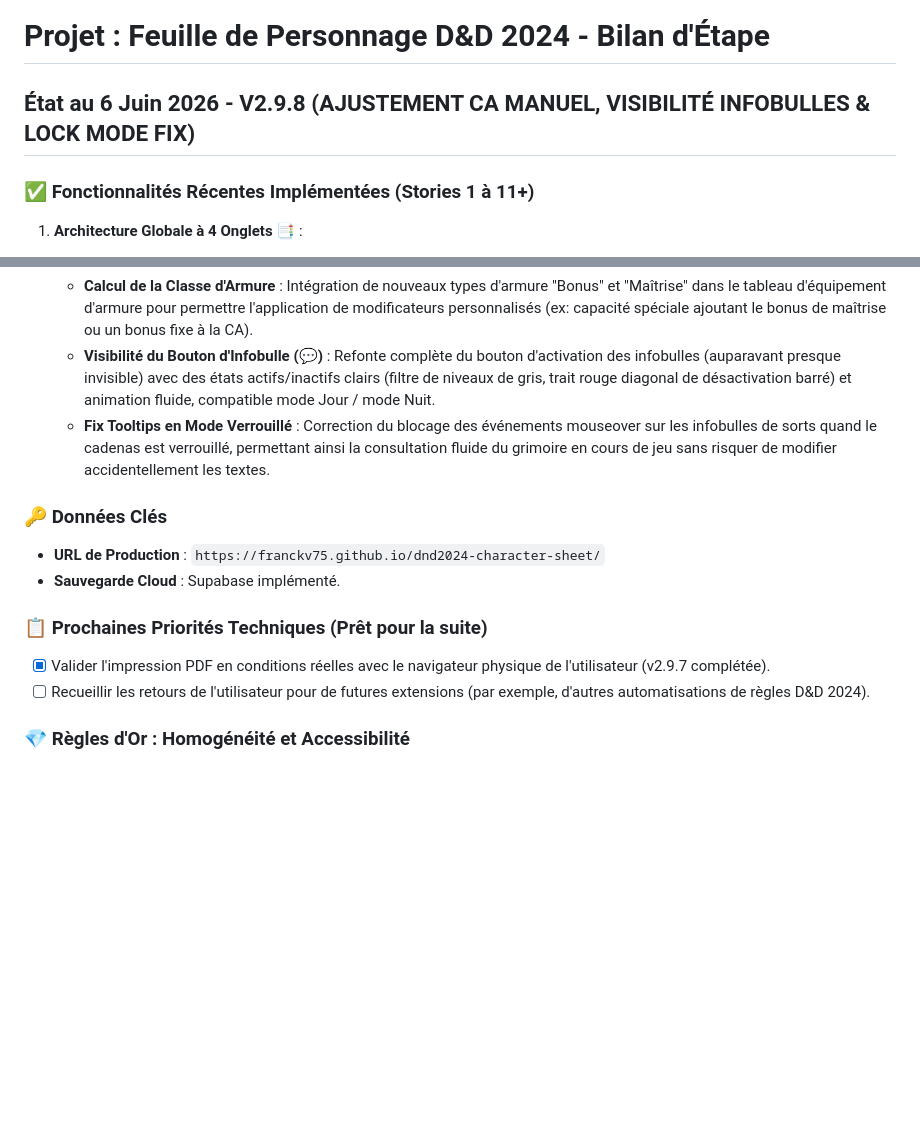
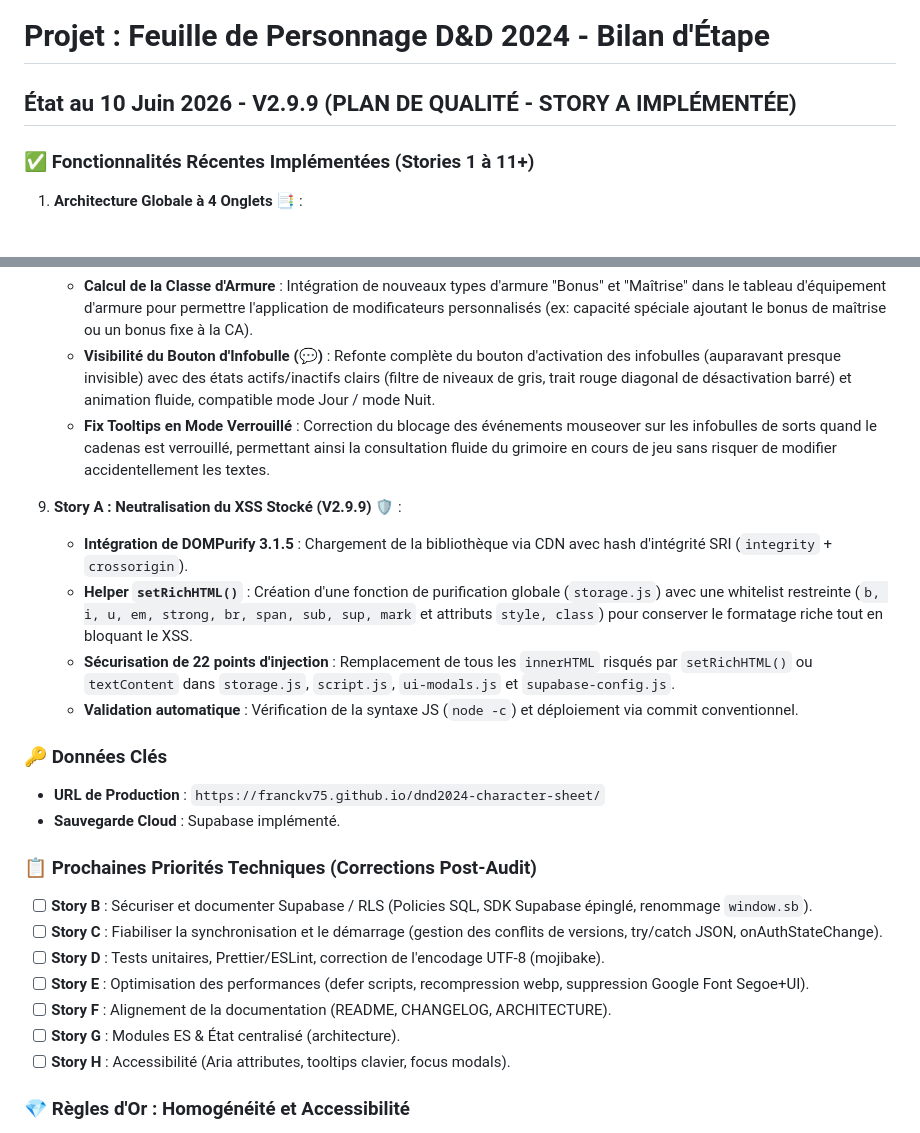
Before and after one commit to FranckV75/dnd2024-character-sheet, a Markdown page: project_summary.md, 2 parts joined by grey strips. GitHub-like rendering; blank space fills up the shorter version.

Commit message:
docs: update project summary for Story A completion and Story B prep

```diff
--- a/project_summary.md
+++ b/project_summary.md
@@ -1,6 +1,6 @@
 # Projet : Feuille de Personnage D&D 2024 - Bilan d'Étape
 
-## État au 6 Juin 2026 - V2.9.8 (AJUSTEMENT CA MANUEL, VISIBILITÉ INFOBULLES & LOCK MODE FIX)
+## État au 10 Juin 2026 - V2.9.9 (PLAN DE QUALITÉ - STORY A IMPLÉMENTÉE)
 
 ### ✅ Fonctionnalités Récentes Implémentées (Stories 1 à 11+)
 
@@ -53,13 +53,24 @@
     - **Visibilité du Bouton d'Infobulle (💬)** : Refonte complète du bouton d'activation des infobulles (auparavant presque invisible) avec des états actifs/inactifs clairs (filtre de niveaux de gris, trait rouge diagonal de désactivation barré) et animation fluide, compatible mode Jour / mode Nuit.
     - **Fix Tooltips en Mode Verrouillé** : Correction du blocage des événements mouseover sur les infobulles de sorts quand le cadenas est verrouillé, permettant ainsi la consultation fluide du grimoire en cours de jeu sans risquer de modifier accidentellement les textes.
 
+9. **Story A : Neutralisation du XSS Stocké (V2.9.9)** 🛡️ :
+    - **Intégration de DOMPurify 3.1.5** : Chargement de la bibliothèque via CDN avec hash d'intégrité SRI (`integrity` + `crossorigin`).
+    - **Helper `setRichHTML()`** : Création d'une fonction de purification globale (`storage.js`) avec une whitelist restreinte (`b, i, u, em, strong, br, span, sub, sup, mark` et attributs `style, class`) pour conserver le formatage riche tout en bloquant le XSS.
+    - **Sécurisation de 22 points d'injection** : Remplacement de tous les `innerHTML` risqués par `setRichHTML()` ou `textContent` dans `storage.js`, `script.js`, `ui-modals.js` et `supabase-config.js`.
+    - **Validation automatique** : Vérification de la syntaxe JS (`node -c`) et déploiement via commit conventionnel.
+
 ### 🔑 Données Clés
 - **URL de Production** : `https://franckv75.github.io/dnd2024-character-sheet/`
 - **Sauvegarde Cloud** : Supabase implémenté.
 
-### 📋 Prochaines Priorités Techniques (Prêt pour la suite)
-- [x] Valider l'impression PDF en conditions réelles avec le navigateur physique de l'utilisateur (v2.9.7 complétée).
-- [ ] Recueillir les retours de l'utilisateur pour de futures extensions (par exemple, d'autres automatisations de règles D&D 2024).
+### 📋 Prochaines Priorités Techniques (Corrections Post-Audit)
+- [ ] **Story B** : Sécuriser et documenter Supabase / RLS (Policies SQL, SDK Supabase épinglé, renommage `window.sb`).
+- [ ] **Story C** : Fiabiliser la synchronisation et le démarrage (gestion des conflits de versions, try/catch JSON, onAuthStateChange).
+- [ ] **Story D** : Tests unitaires, Prettier/ESLint, correction de l'encodage UTF-8 (mojibake).
+- [ ] **Story E** : Optimisation des performances (defer scripts, recompression webp, suppression Google Font Segoe+UI).
+- [ ] **Story F** : Alignement de la documentation (README, CHANGELOG, ARCHITECTURE).
+- [ ] **Story G** : Modules ES & État centralisé (architecture).
+- [ ] **Story H** : Accessibilité (Aria attributes, tooltips clavier, focus modals).
 
 ### 💎 Règles d'Or : Homogénéité et Accessibilité
 - **Champs dynamiques (calculés) = Champs éditables classiques**.
```
Also changed, not shown: other parts of project_summary.md (+1 -1 lines).
